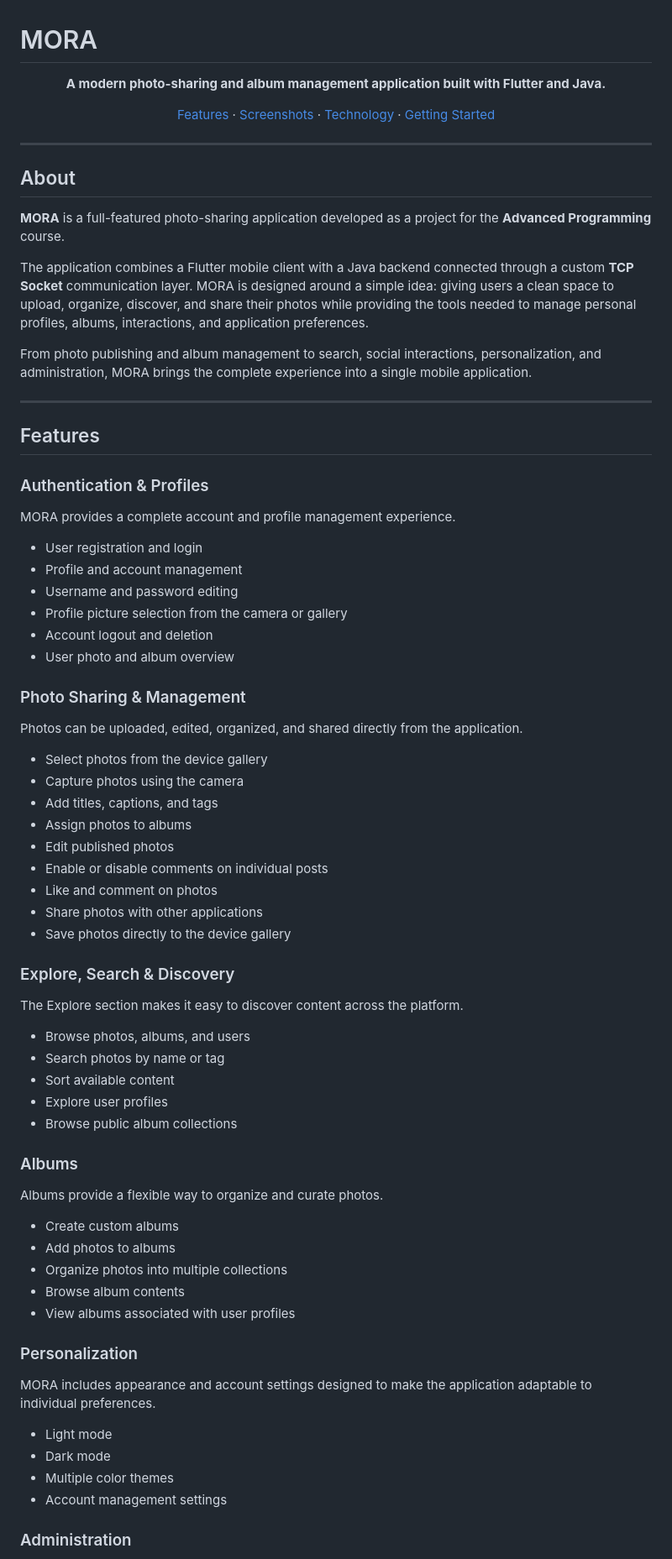
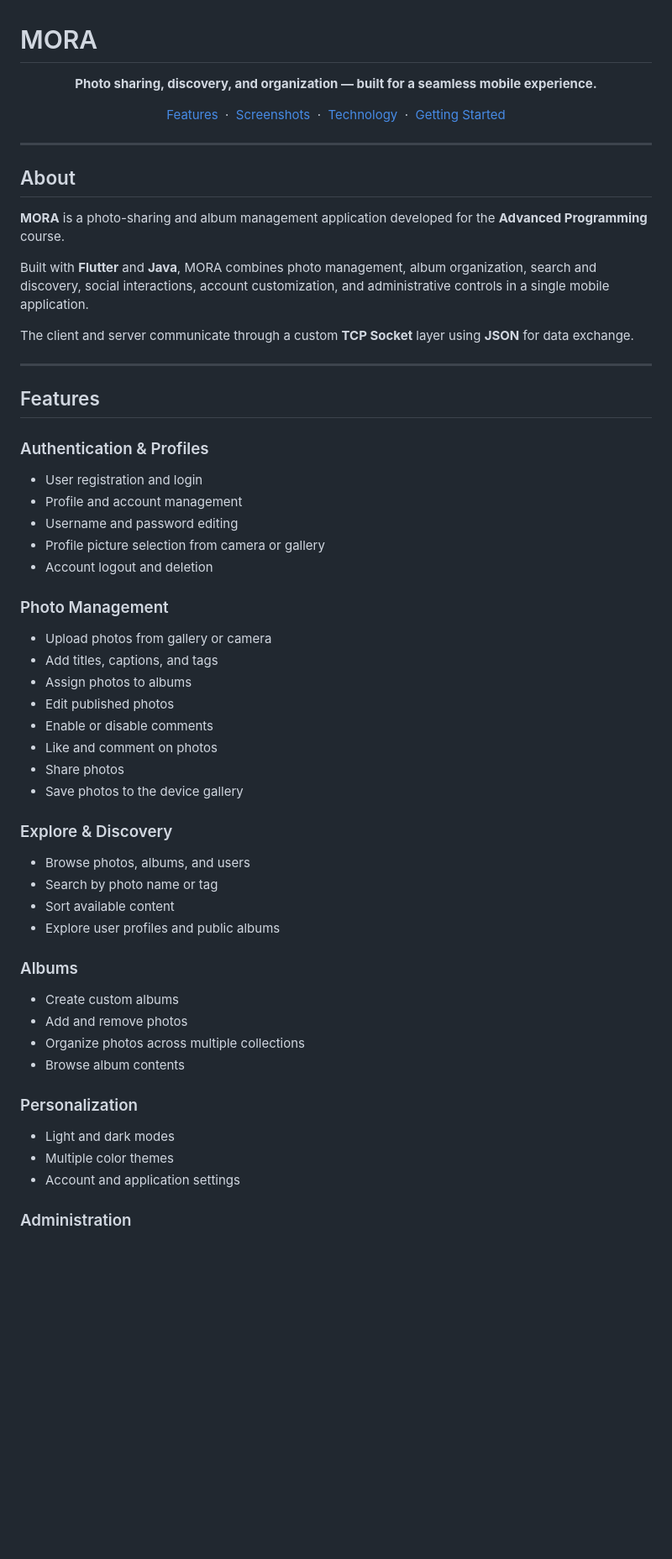
Before and after one commit to mahsaarp/Mora, a Markdown page: README.md, the part around one of its changes. Shown at 84% size. Rendered like a GitHub page; blank space fills up the shorter version.

```diff
--- a/README.md
+++ b/README.md
@@ -1,16 +1,16 @@
 # MORA
 
 <p align="center">
-  <strong>A modern photo-sharing and album management application built with Flutter and Java.</strong>
+  <strong>Photo sharing, discovery, and organization — built for a seamless mobile experience.</strong>
 </p>
 
 <p align="center">
   <a href="#features">Features</a>
-  ·
+  &nbsp;·&nbsp;
   <a href="#screenshots">Screenshots</a>
-  ·
+  &nbsp;·&nbsp;
   <a href="#technology">Technology</a>
-  ·
+  &nbsp;·&nbsp;
   <a href="#getting-started">Getting Started</a>
 </p>
 
@@ -18,11 +18,11 @@
 
 ## About
 
-**MORA** is a full-featured photo-sharing application developed as a project for the **Advanced Programming** course.
+**MORA** is a photo-sharing and album management application developed for the **Advanced Programming** course.
 
-The application combines a Flutter mobile client with a Java backend connected through a custom **TCP Socket** communication layer. MORA is designed around a simple idea: giving users a clean space to upload, organize, discover, and share their photos while providing the tools needed to manage personal profiles, albums, interactions, and application preferences.
+Built with **Flutter** and **Java**, MORA combines photo management, album organization, search and discovery, social interactions, account customization, and administrative controls in a single mobile application.
 
-From photo publishing and album management to search, social interactions, personalization, and administration, MORA brings the complete experience into a single mobile application.
+The client and server communicate through a custom **TCP Socket** layer using **JSON** for data exchange.
 
 ---
 
@@ -30,56 +30,41 @@ From photo publishing and album management to search, social interactions, perso
 
 ### Authentication & Profiles
 
-MORA provides a complete account and profile management experience.
-
 * User registration and login
 * Profile and account management
 * Username and password editing
-* Profile picture selection from the camera or gallery
+* Profile picture selection from camera or gallery
 * Account logout and deletion
-* User photo and album overview
 
-### Photo Sharing & Management
+### Photo Management
 
-Photos can be uploaded, edited, organized, and shared directly from the application.
-
-* Select photos from the device gallery
-* Capture photos using the camera
+* Upload photos from gallery or camera
 * Add titles, captions, and tags
 * Assign photos to albums
 * Edit published photos
-* Enable or disable comments on individual posts
+* Enable or disable comments
 * Like and comment on photos
-* Share photos with other applications
-* Save photos directly to the device gallery
+* Share photos
+* Save photos to the device gallery
 
-### Explore, Search & Discovery
-
-The Explore section makes it easy to discover content across the platform.
+### Explore & Discovery
 
 * Browse photos, albums, and users
-* Search photos by name or tag
+* Search by photo name or tag
 * Sort available content
-* Explore user profiles
-* Browse public album collections
+* Explore user profiles and public albums
 
 ### Albums
 
-Albums provide a flexible way to organize and curate photos.
-
 * Create custom albums
-* Add photos to albums
-* Organize photos into multiple collections
+* Add and remove photos
+* Organize photos across multiple collections
 * Browse album contents
-* View albums associated with user profiles
 
 ### Personalization
 
-MORA includes appearance and account settings designed to make the application adaptable to individual preferences.
-
-* Light mode
-* Dark mode
+* Light and dark modes
 * Multiple color themes
-* Account management settings
+* Account and application settings
 
 ### Administration
```
Also changed, not shown: other parts of README.md (+26 -36 lines).
